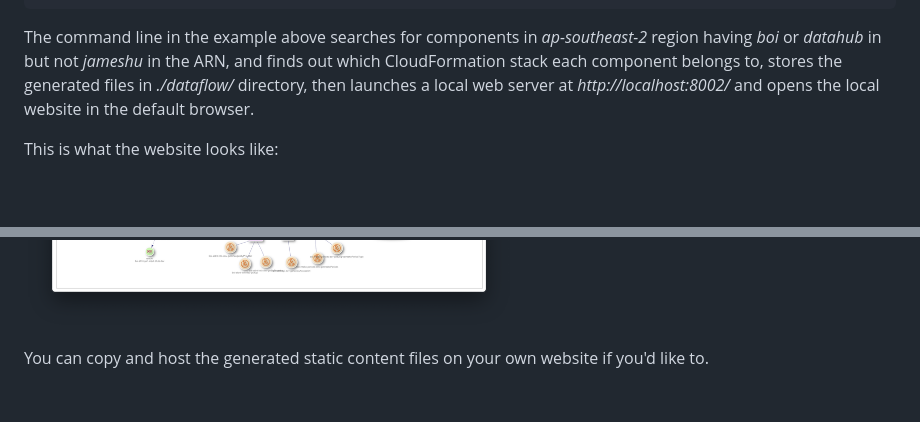
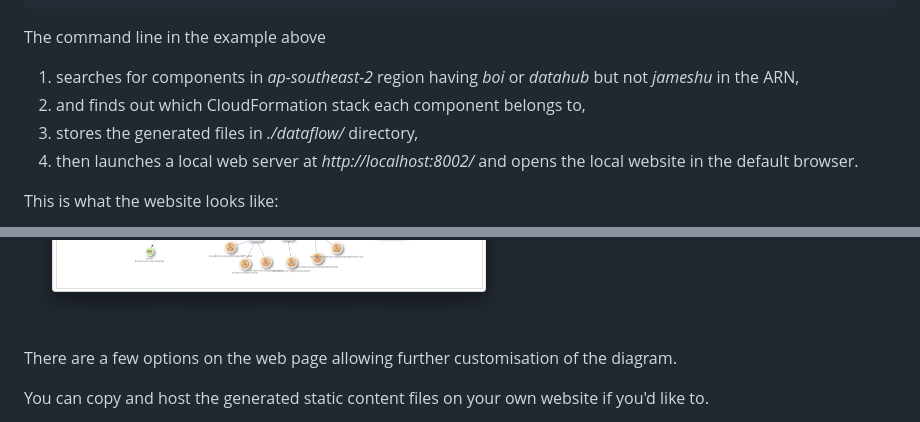
Before and after one commit to james-hu/aws-serverless-dataflow, a Markdown page: README.md, 2 parts joined by grey strips. GitHub-like rendering; blank space fills up the shorter version.

Commit message:
explain more about the quick example

````diff
--- a/README.md
+++ b/README.md
@@ -38,16 +38,20 @@ Generating static website content in 'dataflow'... done
 Local server started. Ctrl-C to stop. Access URL: http://localhost:8002/
 ```
 
-The command line in the example above searches for components in _ap-southeast-2_ region
-having _boi_ or _datahub_ in but not _jameshu_ in the ARN,
-and finds out which CloudFormation stack each component belongs to,
-stores the generated files in _./dataflow/_ directory,
-then launches a local web server at _http://localhost:8002/_
+The command line in the example above
+
+1. searches for components in _ap-southeast-2_ region
+having _boi_ or _datahub_ but not _jameshu_ in the ARN,
+2. and finds out which CloudFormation stack each component belongs to,
+3. stores the generated files in _./dataflow/_ directory,
+4. then launches a local web server at _http://localhost:8002/_
 and opens the local website in the default browser.
 
 This is what the website looks like:
 
 ![Screenshot](doc/aws-serverless-dataflow_screenshot.png)
+
+There are a few options on the web page allowing further customisation of the diagram.
 
 You can copy and host the generated static content files on your own website if you'd like to.
 
````
